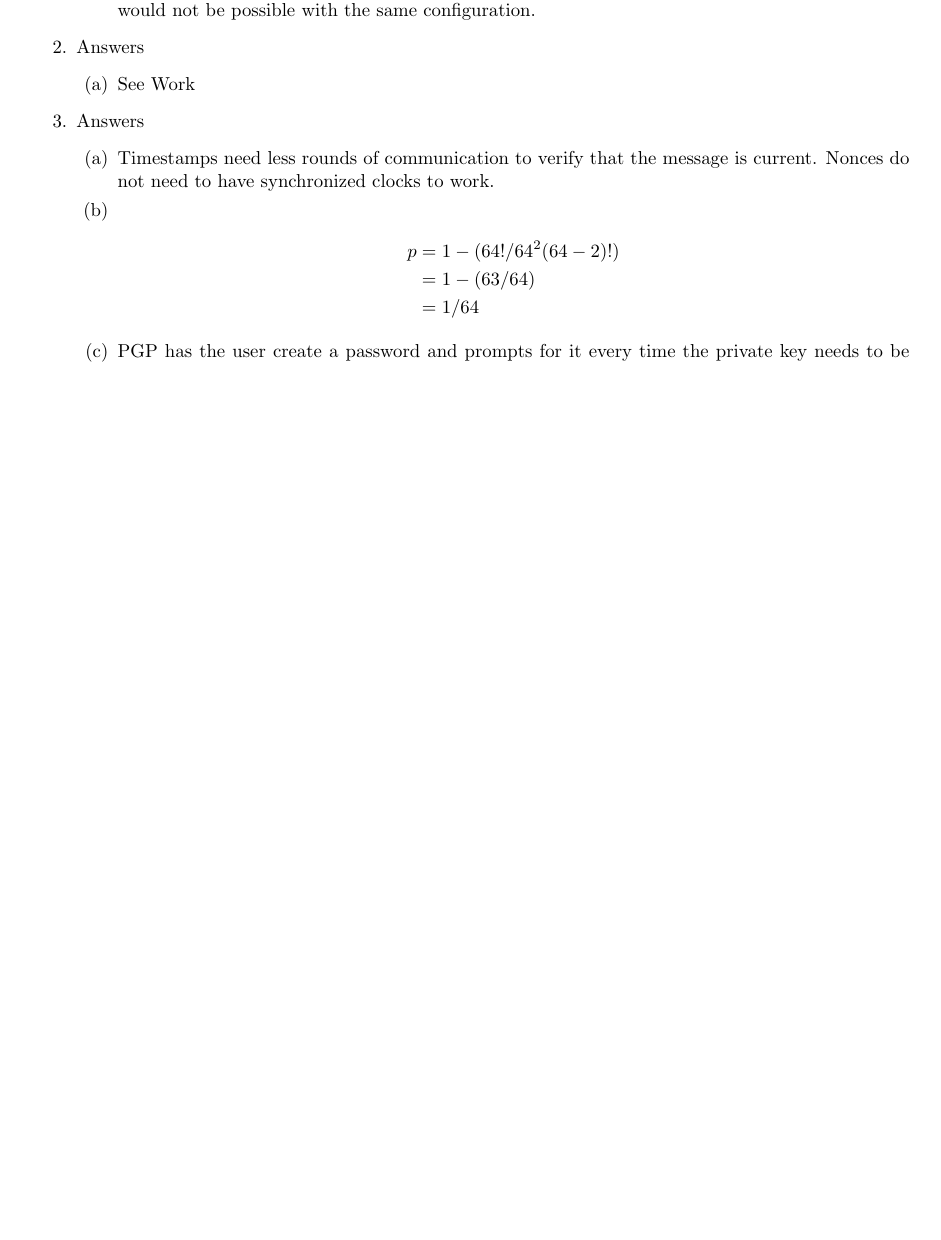
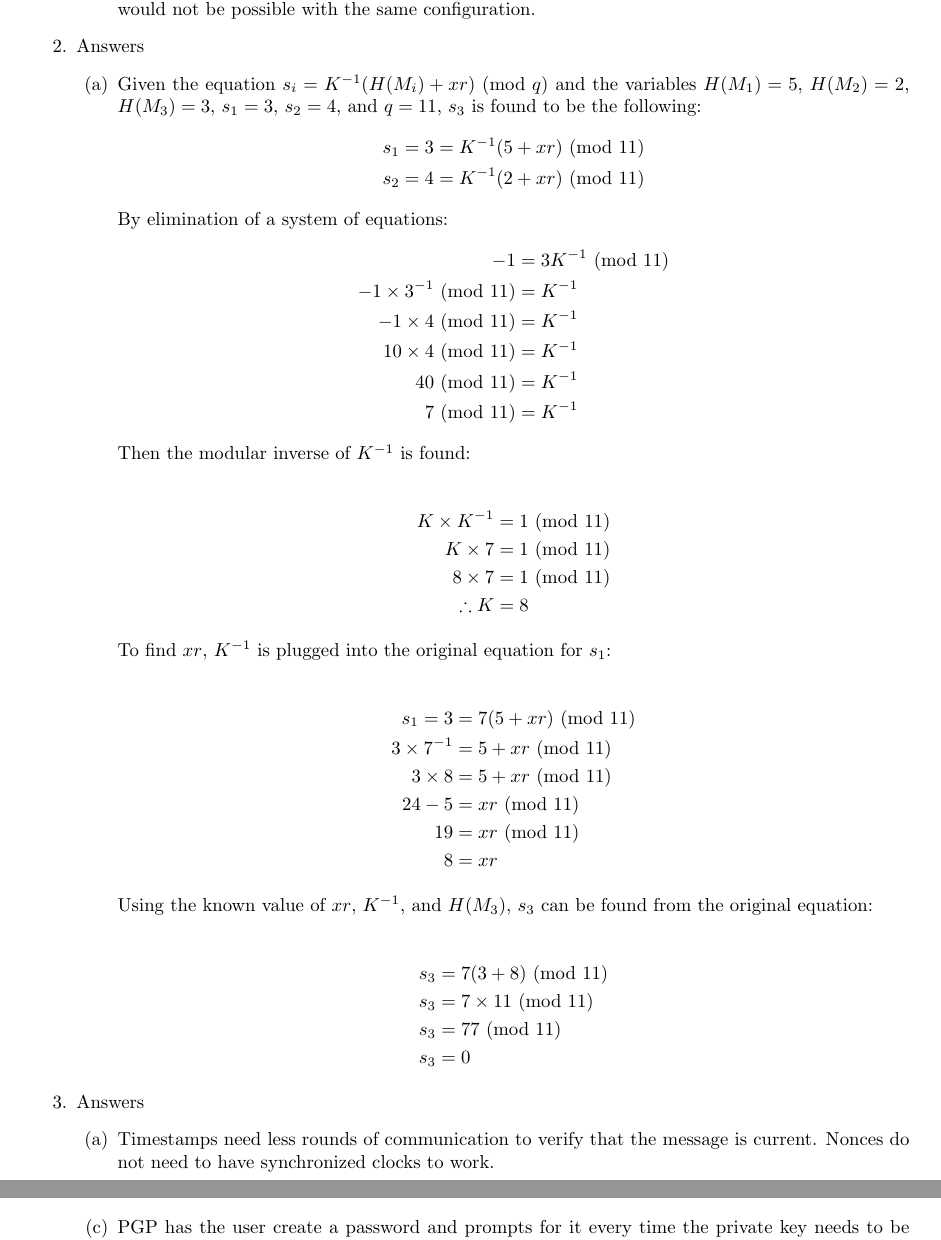
Before and after one commit to hoodieman0/university-projects, a LaTeX problem sheet (CSCI-4534/Homework-3/hw3-answers.tex): part of page 1 of 10 before the commit and two parts of pages 1 and 2 of 11 after it, the two joined at a grey line, cut so that both start at the same text, the shorter picture padded with empty space. The pictures show the PDF file CSCI-4534/Homework-3/hw3-answers.pdf that the author committed with the source.

Commit message:
feat: updated submission files

```diff
--- a/CSCI-4534/Homework-3/hw3-answers.tex
+++ b/CSCI-4534/Homework-3/hw3-answers.tex
@@ -57,4 +57,42 @@
     % Double check
     \item Answers
     \begin{enumerate}
-        \item See Work
+        \item Given the equation $s_i = K^{-1}(H(M_i) + xr) \Mod{q}$ and the variables $H(M_1) = 5$, $H(M_2) = 2$, $H(M_3) = 3$, $s_1 = 3$, $s_2 = 4$, and $q = 11$, $s_3$ is found to be the following:
+        \begin{align*}
+           s_1 = 3 &= K^{-1}(5 + xr) \Mod{11}\\
+           s_2 = 4 &= K^{-1}(2 + xr) \Mod{11}
+        \end{align*}
+            By elimination of a system of equations:
+        \begin{align*}
+            -1 &= 3K^{-1} \Mod{11}\\
+            -1 \times 3^{-1} \Mod{11} &= K^{-1}\\
+            -1 \times 4 \Mod{11} &= K^{-1}\\
+            10 \times 4 \Mod{11} &= K^{-1}\\
+            40 \Mod{11} &= K^{-1}\\
+            7 \Mod{11} &= K^{-1}
+        \end{align*}
+        Then the modular inverse of $K^{-1}$ is found:
+
+        \begin{align*}
+        K \times K^{-1} &= 1 \Mod{11}\\
+        K \times 7 &= 1 \Mod{11}\\
+        8 \times 7 &= 1 \Mod{11}\\
+        \therefore K &= 8
+        \end{align*}
+
+        To find $xr$, $K^{-1}$ is plugged into the original equation for $s_1$:
+
+        \begin{align*}
+        s_1 = 3 &= 7 (5 + xr) \Mod{11}\\
+        3 \times 7^{-1} &= 5 + xr \Mod{11}\\
+        3 \times 8 &= 5 + xr \Mod{11}\\
+        24 - 5 &= xr \Mod{11}\\
+        19 &= xr \Mod{11}\\
+        8 &= xr
+        \end{align*}
+
+        Using the known value of $xr$, $K^{-1}$, and $H(M_3)$, $s_3$ can be found from the original equation:
+
+        \begin{align*}
+        s_3 &= 7 (3 + 8) \Mod{11}\\
+        s_3 &= 7 \times 11 \Mod{11}\\
@@ -68,7 +111,3 @@
 
         % (3b) ----------------------------------------------------------------
         % Double check
-        \item \begin{align*}
-           p &= 1 - ({64!}/{64^2 (64-2)!}) \\
-           &= 1 - (63/64) \\
-           &= 1/64
```
Also changed, not shown: CSCI-4534/Homework-3/hw3-answers.pdf, CSCI-4534/Homework-3/hw3-answers.tex (9 more changed lines).
